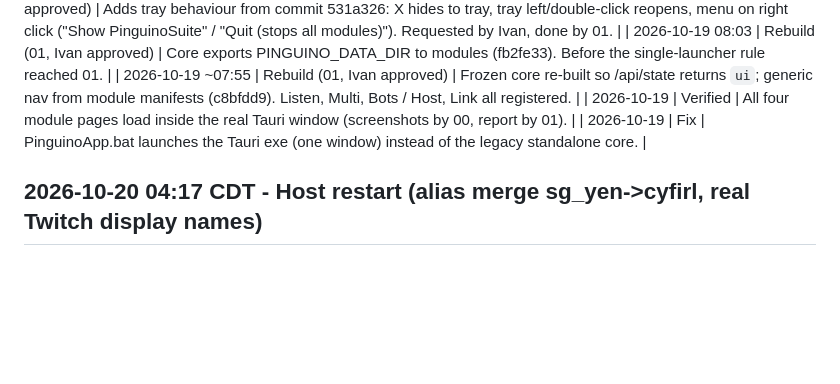
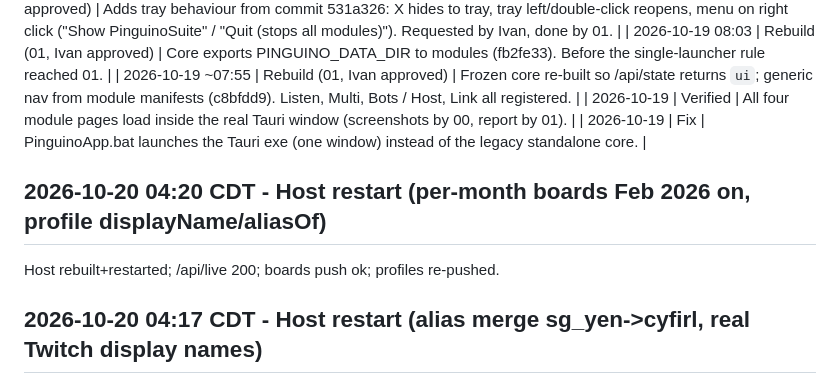
Before and after one commit to innocentPenguin/PinguinoSuite, a Markdown page: Docs/APP_LOG.md, the part around the change. Rendered like a GitHub page; blank space fills up the shorter version.

Commit message:
Log Host restart for per-month boards
Co-Authored-By: Claude Sonnet 5.5 <noreply@anthropic.com>

```diff
--- a/Docs/APP_LOG.md
+++ b/Docs/APP_LOG.md
@@ -74,6 +74,10 @@
 | 2026-10-19 | Verified | All four module pages load inside the real Tauri window (screenshots by 00, report by 01). |
 | 2026-10-19 | Fix | PinguinoApp.bat launches the Tauri exe (one window) instead of the legacy standalone core. |
 
+## 2026-10-20 04:20 CDT - Host restart (per-month boards Feb 2026 on, profile displayName/aliasOf)
+
+Host rebuilt+restarted; /api/live 200; boards push ok; profiles re-pushed.
+
 ## 2026-10-20 04:17 CDT - Host restart (alias merge sg_yen->cyfirl, real Twitch display names)
 
 Host rebuilt+restarted; /api/live 200; boards push ok.
```
